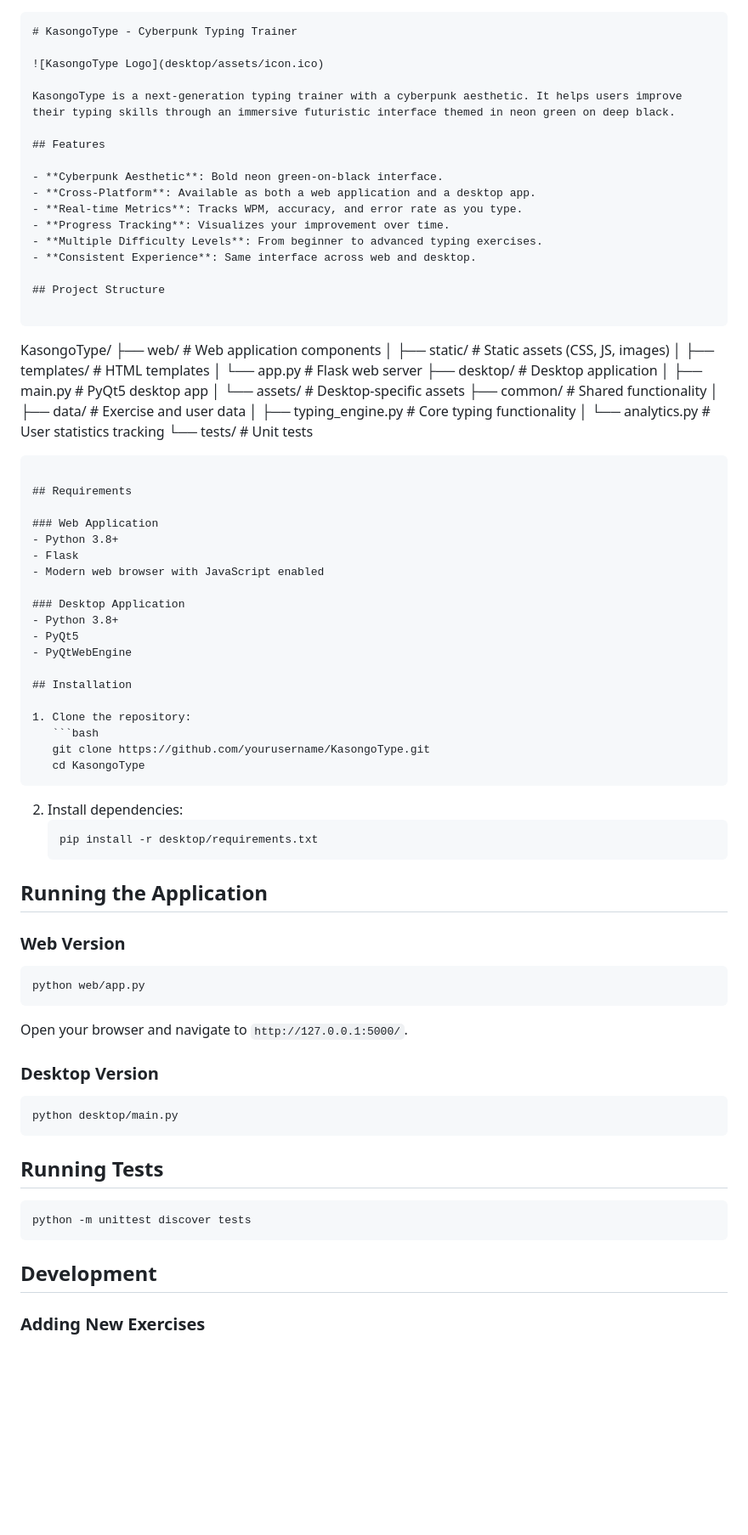
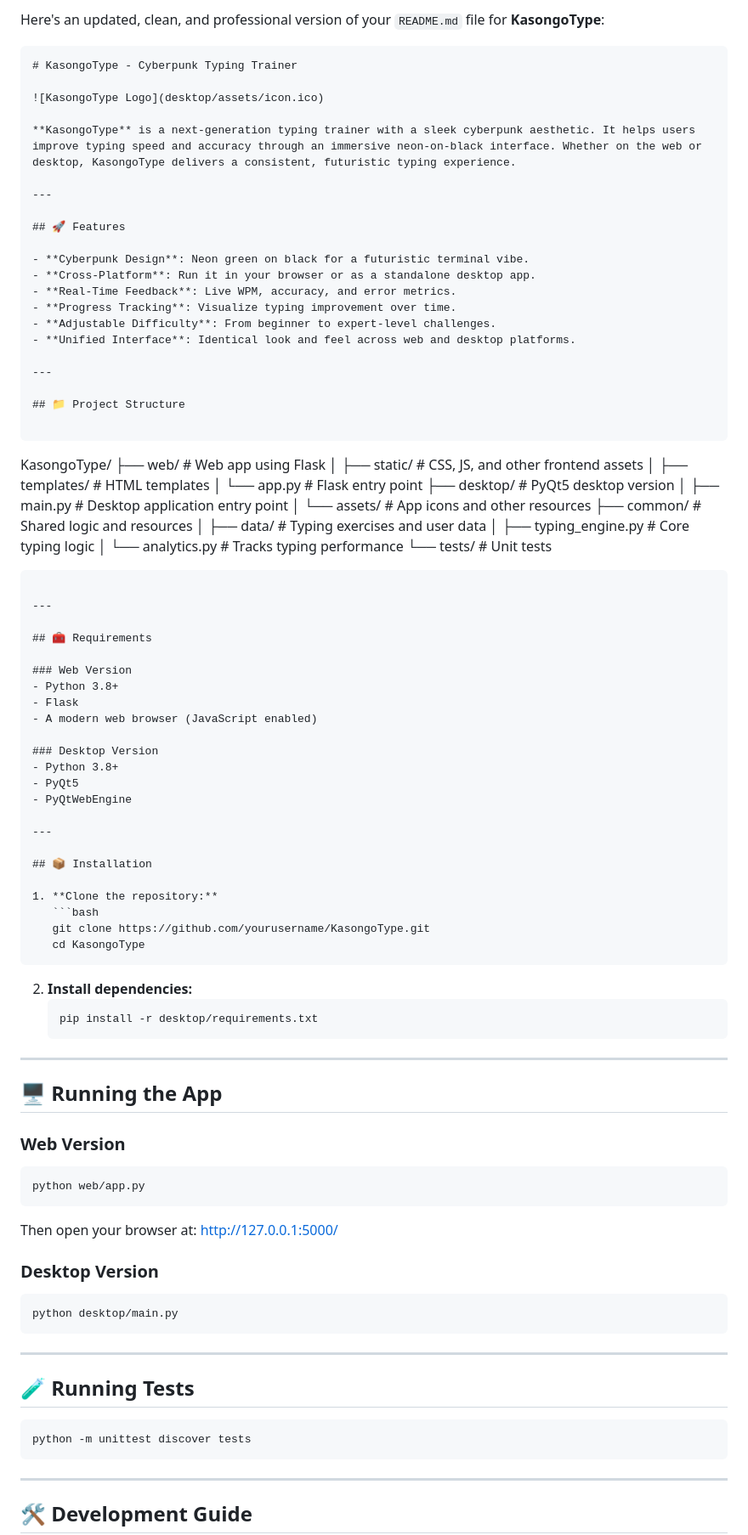
Before and after one commit to Odeneho-Calculus/kasongoType, a Markdown page: README.md, the part around one of its changes. Shown at 85% size. Rendered like a GitHub page; blank space fills up the shorter version.

Commit message:
kasongo initial commit

````diff
--- a/README.md
+++ b/README.md
@@ -1,85 +1,96 @@
+Here's an updated, clean, and professional version of your `README.md` file for **KasongoType**:
+
 ```markdown
 # KasongoType - Cyberpunk Typing Trainer
 
 ![KasongoType Logo](desktop/assets/icon.ico)
 
-KasongoType is a next-generation typing trainer with a cyberpunk aesthetic. It helps users improve their typing skills through an immersive futuristic interface themed in neon green on deep black.
+**KasongoType** is a next-generation typing trainer with a sleek cyberpunk aesthetic. It helps users improve typing speed and accuracy through an immersive neon-on-black interface. Whether on the web or desktop, KasongoType delivers a consistent, futuristic typing experience.
 
-## Features
+---
 
-- **Cyberpunk Aesthetic**: Bold neon green-on-black interface.
-- **Cross-Platform**: Available as both a web application and a desktop app.
-- **Real-time Metrics**: Tracks WPM, accuracy, and error rate as you type.
-- **Progress Tracking**: Visualizes your improvement over time.
-- **Multiple Difficulty Levels**: From beginner to advanced typing exercises.
-- **Consistent Experience**: Same interface across web and desktop.
+## 🚀 Features
 
-## Project Structure
+- **Cyberpunk Design**: Neon green on black for a futuristic terminal vibe.
+- **Cross-Platform**: Run it in your browser or as a standalone desktop app.
+- **Real-Time Feedback**: Live WPM, accuracy, and error metrics.
+- **Progress Tracking**: Visualize typing improvement over time.
+- **Adjustable Difficulty**: From beginner to expert-level challenges.
+- **Unified Interface**: Identical look and feel across web and desktop platforms.
+
+---
+
+## 📁 Project Structure
 
 ```
 KasongoType/
-├── web/               # Web application components
-│   ├── static/        # Static assets (CSS, JS, images)
-│   ├── templates/     # HTML templates
-│   └── app.py         # Flask web server
-├── desktop/           # Desktop application
-│   ├── main.py        # PyQt5 desktop app
-│   └── assets/        # Desktop-specific assets
-├── common/            # Shared functionality
-│   ├── data/          # Exercise and user data
-│   ├── typing_engine.py  # Core typing functionality
-│   └── analytics.py   # User statistics tracking
-└── tests/             # Unit tests
+├── web/                  # Web app using Flask
+│   ├── static/           # CSS, JS, and other frontend assets
+│   ├── templates/        # HTML templates
+│   └── app.py            # Flask entry point
+├── desktop/              # PyQt5 desktop version
+│   ├── main.py           # Desktop application entry point
+│   └── assets/           # App icons and other resources
+├── common/               # Shared logic and resources
+│   ├── data/             # Typing exercises and user data
+│   ├── typing_engine.py  # Core typing logic
+│   └── analytics.py      # Tracks typing performance
+└── tests/                # Unit tests
 ```
 
-## Requirements
+---
 
-### Web Application
+## 🧰 Requirements
+
+### Web Version
 - Python 3.8+
 - Flask
-- Modern web browser with JavaScript enabled
+- A modern web browser (JavaScript enabled)
 
-### Desktop Application
+### Desktop Version
 - Python 3.8+
 - PyQt5
 - PyQtWebEngine
 
-## Installation
+---
 
-1. Clone the repository:
+## 📦 Installation
+
+1. **Clone the repository:**
    ```bash
    git clone https://github.com/yourusername/KasongoType.git
    cd KasongoType
    ```
 
-2. Install dependencies:
+2. **Install dependencies:**
    ```bash
    pip install -r desktop/requirements.txt
    ```
 
-## Running the Application
+---
+
+## 🖥️ Running the App
 
 ### Web Version
-
 ```bash
 python web/app.py
 ```
-
-Open your browser and navigate to `http://127.0.0.1:5000/`.
+Then open your browser at: [http://127.0.0.1:5000/](http://127.0.0.1:5000/)
 
 ### Desktop Version
-
 ```bash
 python desktop/main.py
 ```
 
-## Running Tests
+---
+
+## 🧪 Running Tests
 
 ```bash
 python -m unittest discover tests
 ```
 
-## Development
+---
 
-### Adding New Exercises
+## 🛠️ Development Guide
 
````
Also changed, not shown: other parts of README.md (+26 -19 lines).
